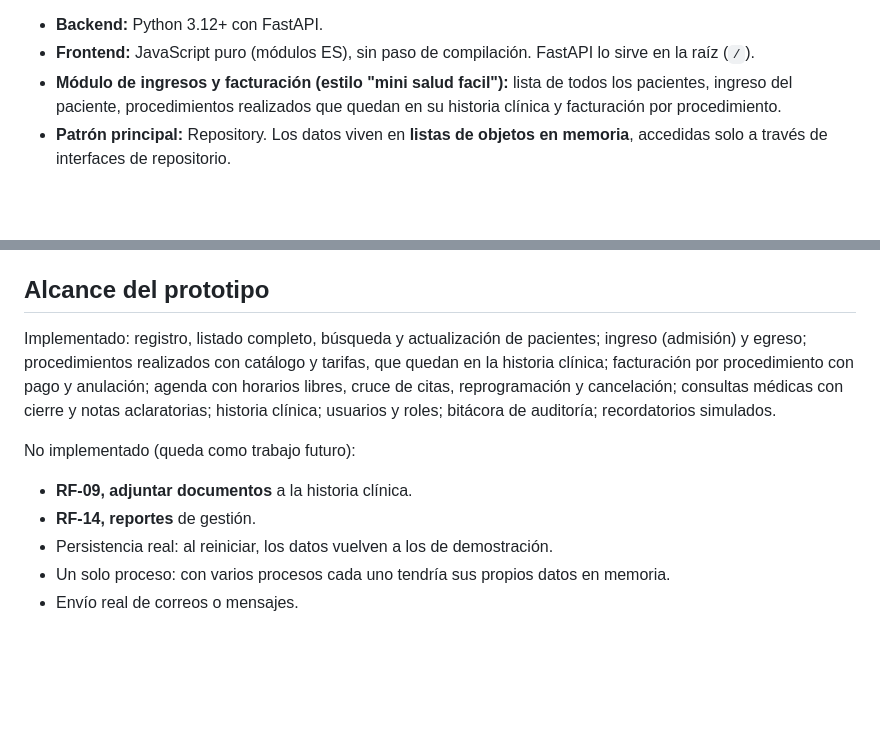
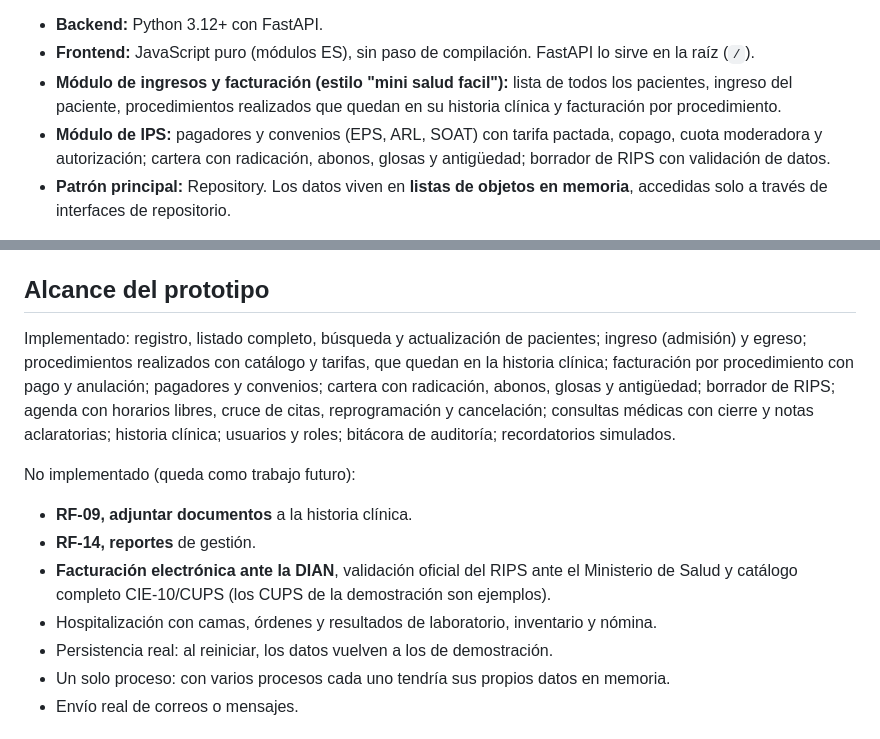
Before and after one commit to JNACHO2001/consultorio-medico, a Markdown page: README.md, 2 parts joined by grey strips. Drawn GitHub-style; blank space fills up the shorter version.

```diff
--- a/README.md
+++ b/README.md
@@ -7,6 +7,7 @@ Prototipo de un sistema web para centralizar y proteger la información de pacie
 - **Backend:** Python 3.12+ con FastAPI.
 - **Frontend:** JavaScript puro (módulos ES), sin paso de compilación. FastAPI lo sirve en la raíz (`/`).
 - **Módulo de ingresos y facturación (estilo "mini salud facil"):** lista de todos los pacientes, ingreso del paciente, procedimientos realizados que quedan en su historia clínica y facturación por procedimiento.
+- **Módulo de IPS:** pagadores y convenios (EPS, ARL, SOAT) con tarifa pactada, copago, cuota moderadora y autorización; cartera con radicación, abonos, glosas y antigüedad; borrador de RIPS con validación de datos.
 - **Patrón principal:** Repository. Los datos viven en **listas de objetos en memoria**, accedidas solo a través de interfaces de repositorio.
 
 > Prototipo académico. Los pacientes y usuarios de demostración son ficticios. Los datos se pierden al reiniciar el servidor.
@@ -101,12 +117,14 @@ Los servicios dependen de interfaces (`IPacienteRepository`, `ICitaRepository`
 
 ## Alcance del prototipo
 
-Implementado: registro, listado completo, búsqueda y actualización de pacientes; ingreso (admisión) y egreso; procedimientos realizados con catálogo y tarifas, que quedan en la historia clínica; facturación por procedimiento con pago y anulación; agenda con horarios libres, cruce de citas, reprogramación y cancelación; consultas médicas con cierre y notas aclaratorias; historia clínica; usuarios y roles; bitácora de auditoría; recordatorios simulados.
+Implementado: registro, listado completo, búsqueda y actualización de pacientes; ingreso (admisión) y egreso; procedimientos realizados con catálogo y tarifas, que quedan en la historia clínica; facturación por procedimiento con pago y anulación; pagadores y convenios; cartera con radicación, abonos, glosas y antigüedad; borrador de RIPS; agenda con horarios libres, cruce de citas, reprogramación y cancelación; consultas médicas con cierre y notas aclaratorias; historia clínica; usuarios y roles; bitácora de auditoría; recordatorios simulados.
 
 No implementado (queda como trabajo futuro):
 
 - **RF-09, adjuntar documentos** a la historia clínica.
 - **RF-14, reportes** de gestión.
+- **Facturación electrónica ante la DIAN**, validación oficial del RIPS ante el Ministerio de Salud y catálogo completo CIE-10/CUPS (los CUPS de la demostración son ejemplos).
+- Hospitalización con camas, órdenes y resultados de laboratorio, inventario y nómina.
 - Persistencia real: al reiniciar, los datos vuelven a los de demostración.
 - Un solo proceso: con varios procesos cada uno tendría sus propios datos en memoria.
 - Envío real de correos o mensajes.
```
Also changed, not shown: other parts of README.md (+20 -5 lines).
